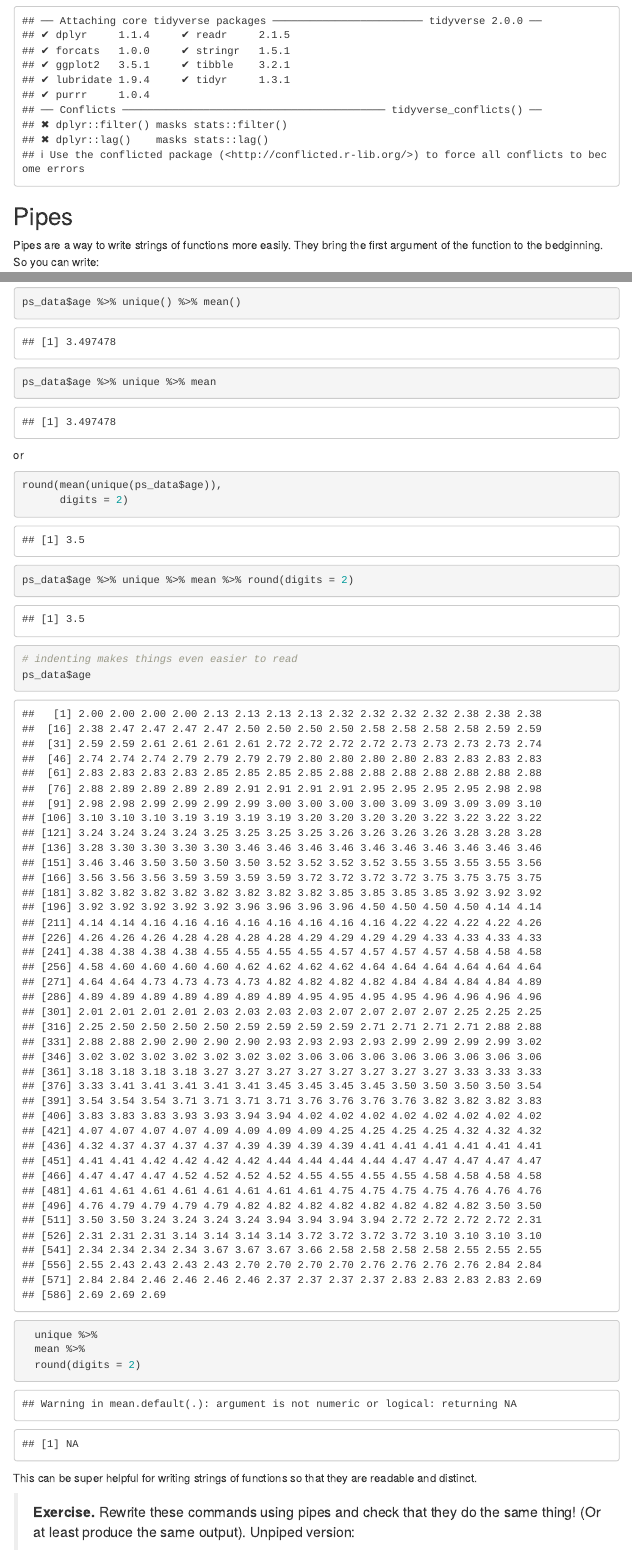
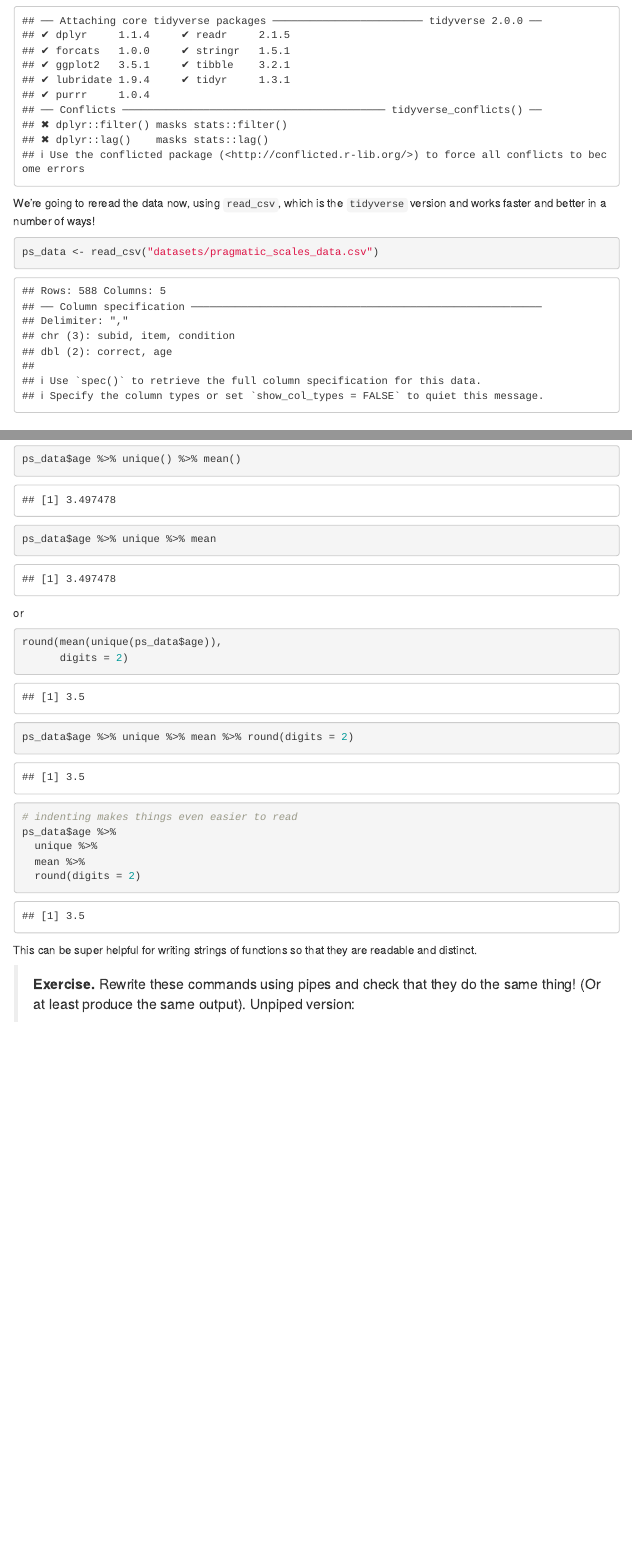
Before and after one commit to mcfrank/openscience_tutorial, an R Markdown document (intro_to_r.Rmd): the page in a window 1100 px wide, from 7920 px down, and a second part further down, joined at a grey line. Rendered offline with R 4.5, knitr and Pandoc, with nearby package versions; menus at the side of the page are left out.

Commit message:
read_csv, a few tweaks

````diff
--- a/intro_to_r.Rmd
+++ b/intro_to_r.Rmd
@@ -220,6 +220,13 @@ If you haven't installed the package, you'll need to run this command once:
 library("tidyverse")
 ```
 
+We're going to reread the data now, using `read_csv`, which is the `tidyverse` version and works faster and better in a number of ways!
+
+```{r}
+ps_data <- read_csv("datasets/pragmatic_scales_data.csv")
+```
+
+
 ## Pipes
 
 Pipes are a way to write strings of functions more easily. They bring the first argument of the function to the bedginning. So you can write:
@@ -245,7 +252,7 @@ round(mean(unique(ps_data$age)),
 ps_data$age %>% unique %>% mean %>% round(digits = 2)
 
 # indenting makes things even easier to read
-ps_data$age
+ps_data$age %>%
   unique %>%
   mean %>%
   round(digits = 2)
````
